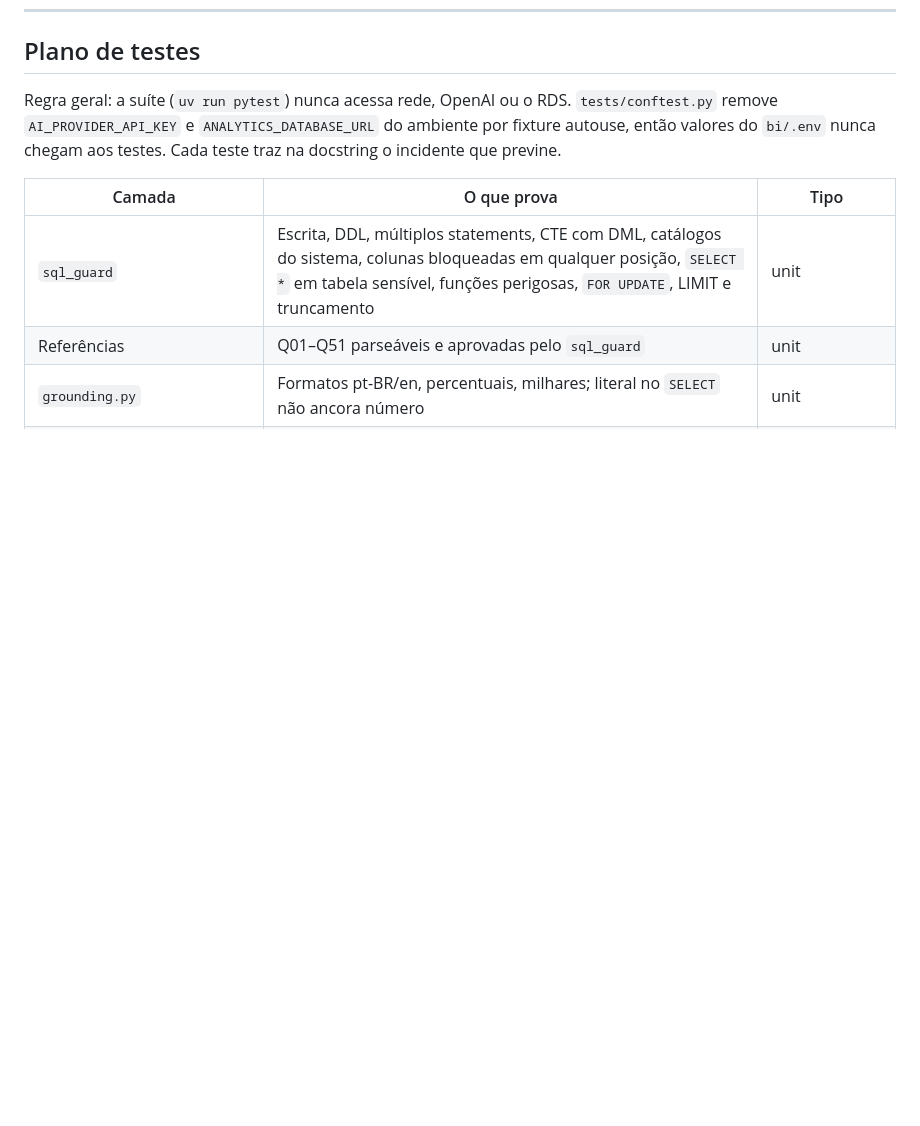
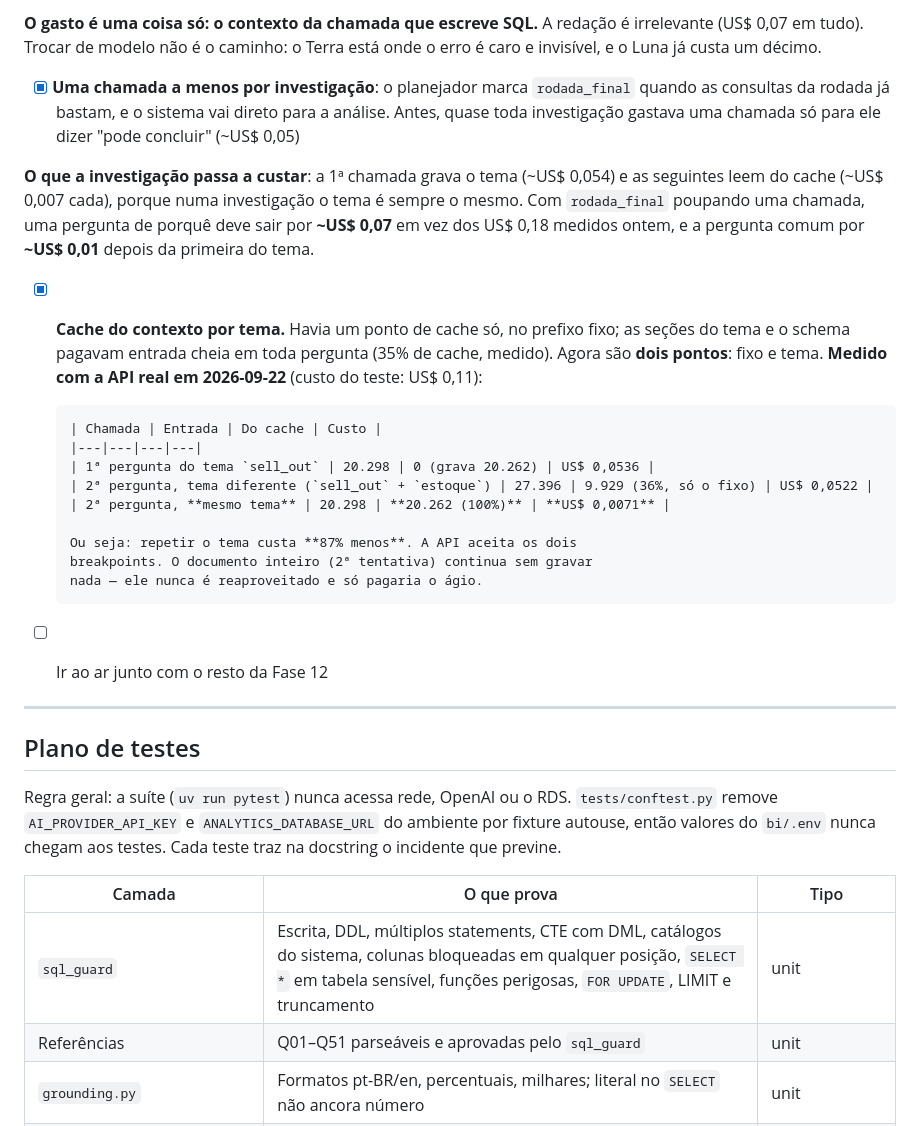
Before and after one commit to easelabs-bianalytics/ai_chatbot_ease, a Markdown page: docs/plan.md, the part around one of its changes. Drawn GitHub-style; blank space fills up the shorter version.

Commit message:
Registra a Fase 12: lista longa, projeções e a conta do cache

```diff
--- a/docs/plan.md
+++ b/docs/plan.md
@@ -1398,3 +1447,36 @@ receita: é exemplo de raciocínio.
+**O gasto é uma coisa só: o contexto da chamada que escreve SQL.** A redação
+é irrelevante (US$ 0,07 em tudo). Trocar de modelo não é o caminho: o Terra
+está onde o erro é caro e invisível, e o Luna já custa um décimo.
+
+- [x] **Uma chamada a menos por investigação**: o planejador marca
+      `rodada_final` quando as consultas da rodada já bastam, e o sistema vai
+      direto para a análise. Antes, quase toda investigação gastava uma
+      chamada só para ele dizer "pode concluir" (~US$ 0,05)
+
+**O que a investigação passa a custar**: a 1ª chamada grava o tema
+(~US$ 0,054) e as seguintes leem do cache (~US$ 0,007 cada), porque numa
+investigação o tema é sempre o mesmo. Com `rodada_final` poupando uma
+chamada, uma pergunta de porquê deve sair por **~US$ 0,07** em vez dos
+US$ 0,18 medidos ontem, e a pergunta comum por **~US$ 0,01** depois da
+primeira do tema.
+- [x] **Cache do contexto por tema.** Havia um ponto de cache só, no prefixo
+      fixo; as seções do tema e o schema pagavam entrada cheia em toda
+      pergunta (35% de cache, medido). Agora são **dois pontos**: fixo e tema.
+      **Medido com a API real em 2026-09-22** (custo do teste: US$ 0,11):
+
+      | Chamada | Entrada | Do cache | Custo |
+      |---|---|---|---|
+      | 1ª pergunta do tema `sell_out` | 20.298 | 0 (grava 20.262) | US$ 0,0536 |
+      | 2ª pergunta, tema diferente (`sell_out` + `estoque`) | 27.396 | 9.929 (36%, só o fixo) | US$ 0,0522 |
+      | 2ª pergunta, **mesmo tema** | 20.298 | **20.262 (100%)** | **US$ 0,0071** |
+
+      Ou seja: repetir o tema custa **87% menos**. A API aceita os dois
+      breakpoints. O documento inteiro (2ª tentativa) continua sem gravar
+      nada — ele nunca é reaproveitado e só pagaria o ágio.
+- [ ] Ir ao ar junto com o resto da Fase 12
+
+---
+
 ## Plano de testes
 
 Regra geral: a suíte (`uv run pytest`) nunca acessa rede, OpenAI ou o RDS.
```
Also changed, not shown: other parts of docs/plan.md (+49 -0 lines).
